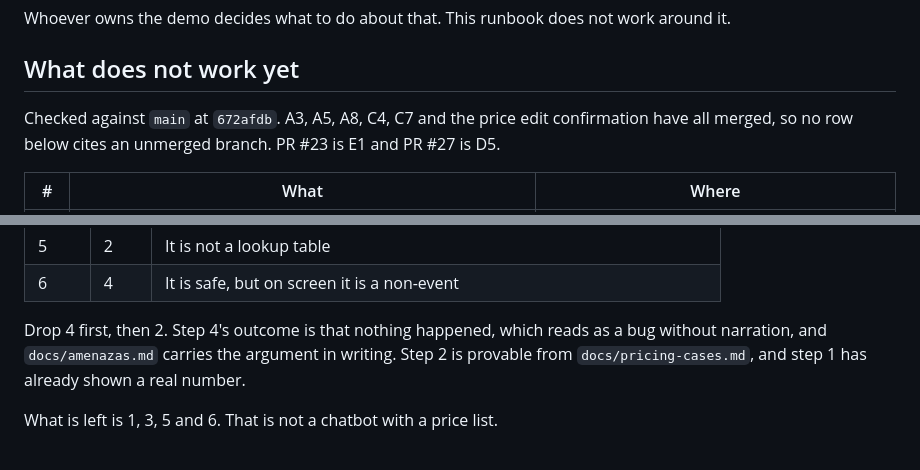
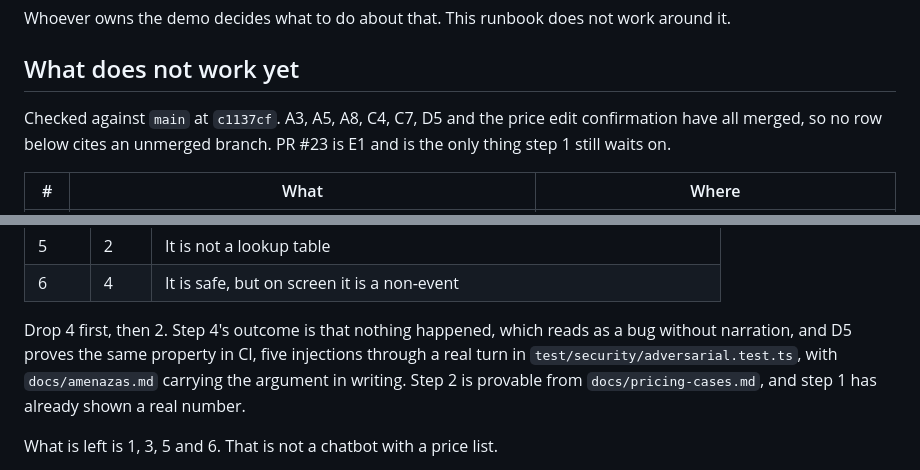
Before and after one commit to patriciocarena/HackCBA, a Markdown page: docs/demo.md, 2 parts joined by grey strips. GitHub-like rendering.

Commit message:
E4: D5 proves step 4 in CI, which is why step 4 is the one to drop
Rebased onto c1137cf. D5 merged five injections through a real turn, so the cut ranking
can point at a test instead of only at the threat model. E1 is now the only thing step 1
waits on.

All 30 citations re-verified against this main.

```diff
--- a/docs/demo.md
+++ b/docs/demo.md
@@ -26,8 +26,9 @@ Whoever owns the demo decides what to do about that. This runbook does not work
 
 ## What does not work yet
 
-Checked against `main` at `672afdb`. A3, A5, A8, C4, C7 and the price edit confirmation
-have all merged, so no row below cites an unmerged branch. PR #23 is E1 and PR #27 is D5.
+Checked against `main` at `c1137cf`. A3, A5, A8, C4, C7, D5 and the price edit
+confirmation have all merged, so no row below cites an unmerged branch. PR #23 is E1 and
+is the only thing step 1 still waits on.
 
 | # | What | Where |
 |---|---|---|
@@ -288,7 +289,9 @@ Ranked by what each step proves, best first.
 | 6 | 4 | It is safe, but on screen it is a non-event |
 
 Drop 4 first, then 2. Step 4's outcome is that nothing happened, which reads as a bug
-without narration, and `docs/amenazas.md` carries the argument in writing. Step 2 is
+without narration, and D5 proves the same property in CI, five injections through a real
+turn in `test/security/adversarial.test.ts`, with `docs/amenazas.md` carrying the argument
+in writing. Step 2 is
 provable from `docs/pricing-cases.md`, and step 1 has already shown a real number.
 
 What is left is 1, 3, 5 and 6. That is not a chatbot with a price list.
```
